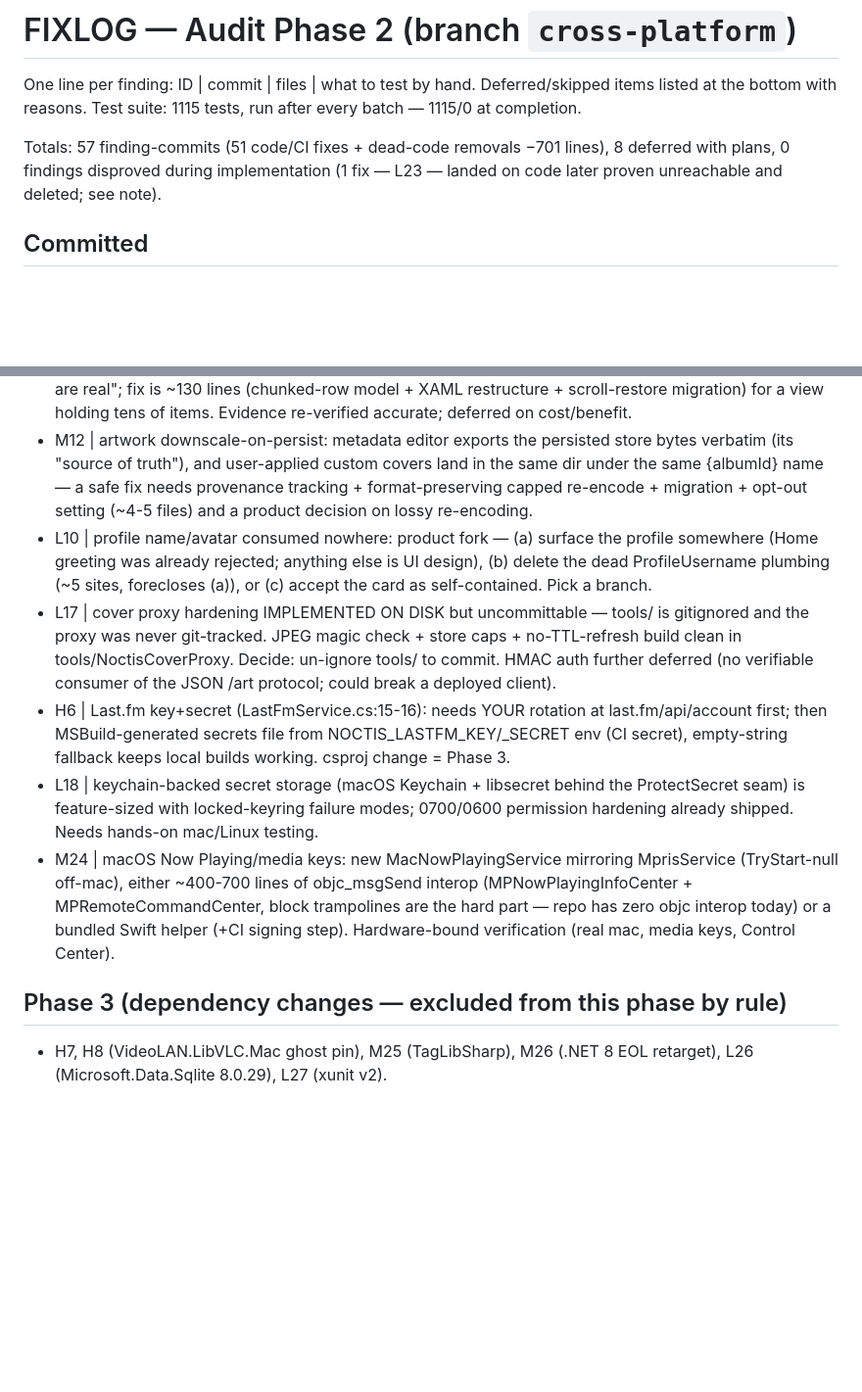
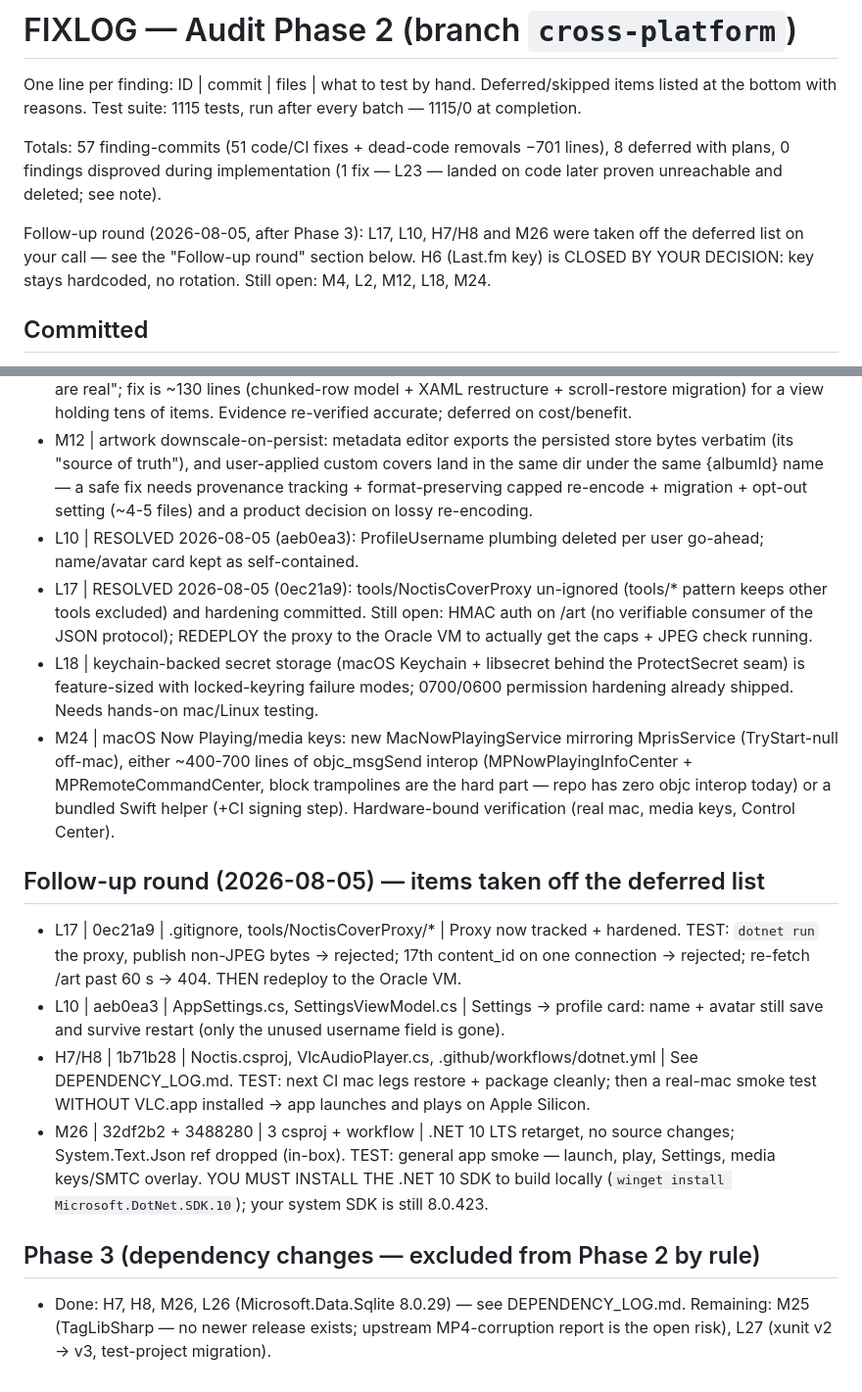
Before and after one commit to heartached/Noctis, a Markdown page: FIXLOG.md, 2 parts joined by grey strips. Shown at 98% size. Drawn GitHub-style; blank space fills up the shorter version.

```diff
--- a/FIXLOG.md
+++ b/FIXLOG.md
@@ -3,6 +3,8 @@
 One line per finding: ID | commit | files | what to test by hand. Deferred/skipped items listed at the bottom with reasons. Test suite: 1115 tests, run after every batch — 1115/0 at completion.
 
 Totals: 57 finding-commits (51 code/CI fixes + dead-code removals −701 lines), 8 deferred with plans, 0 findings disproved during implementation (1 fix — L23 — landed on code later proven unreachable and deleted; see note).
+
+Follow-up round (2026-08-05, after Phase 3): L17, L10, H7/H8 and M26 were taken off the deferred list on your call — see the "Follow-up round" section below. H6 (Last.fm key) is CLOSED BY YOUR DECISION: key stays hardcoded, no rotation. Still open: M4, L2, M12, L18, M24.
 
 ## Committed
 
@@ -69,12 +71,18 @@ Totals: 57 finding-commits (51 code/CI fixes + dead-code removals −701 lines),
 - M4 | remote-stream gapless/crossfade requires remote-capable PrepareNext (FromLocation/ParseNetwork), lifting !isRemote gates in VlcAudioPlayer + 2 File.Exists bails in PlayerViewModel, grace tuning, URL token scrubbing — a ~150+ line cross-file feature needing a real media server to verify.
 - L2 | playlist-tile virtualization: audit's own risk note says "not worth the churn unless large playlist counts are real"; fix is ~130 lines (chunked-row model + XAML restructure + scroll-restore migration) for a view holding tens of items. Evidence re-verified accurate; deferred on cost/benefit.
 - M12 | artwork downscale-on-persist: metadata editor exports the persisted store bytes verbatim (its "source of truth"), and user-applied custom covers land in the same dir under the same {albumId} name — a safe fix needs provenance tracking + format-preserving capped re-encode + migration + opt-out setting (~4-5 files) and a product decision on lossy re-encoding.
-- L10 | profile name/avatar consumed nowhere: product fork — (a) surface the profile somewhere (Home greeting was already rejected; anything else is UI design), (b) delete the dead ProfileUsername plumbing (~5 sites, forecloses (a)), or (c) accept the card as self-contained. Pick a branch.
-- L17 | cover proxy hardening IMPLEMENTED ON DISK but uncommittable — tools/ is gitignored and the proxy was never git-tracked. JPEG magic check + store caps + no-TTL-refresh build clean in tools/NoctisCoverProxy. Decide: un-ignore tools/ to commit. HMAC auth further deferred (no verifiable consumer of the JSON /art protocol; could break a deployed client).
-- H6 | Last.fm key+secret (LastFmService.cs:15-16): needs YOUR rotation at last.fm/api/account first; then MSBuild-generated secrets file from NOCTIS_LASTFM_KEY/_SECRET env (CI secret), empty-string fallback keeps local builds working. csproj change = Phase 3.
+- L10 | RESOLVED 2026-08-05 (aeb0ea3): ProfileUsername plumbing deleted per user go-ahead; name/avatar card kept as self-contained.
+- L17 | RESOLVED 2026-08-05 (0ec21a9): tools/NoctisCoverProxy un-ignored (tools/* pattern keeps other tools excluded) and hardening committed. Still open: HMAC auth on /art (no verifiable consumer of the JSON protocol); REDEPLOY the proxy to the Oracle VM to actually get the caps + JPEG check running.
 - L18 | keychain-backed secret storage (macOS Keychain + libsecret behind the ProtectSecret seam) is feature-sized with locked-keyring failure modes; 0700/0600 permission hardening already shipped. Needs hands-on mac/Linux testing.
 - M24 | macOS Now Playing/media keys: new MacNowPlayingService mirroring MprisService (TryStart-null off-mac), either ~400-700 lines of objc_msgSend interop (MPNowPlayingInfoCenter + MPRemoteCommandCenter, block trampolines are the hard part — repo has zero objc interop today) or a bundled Swift helper (+CI signing step). Hardware-bound verification (real mac, media keys, Control Center).
 
-## Phase 3 (dependency changes — excluded from this phase by rule)
+## Follow-up round (2026-08-05) — items taken off the deferred list
 
-- H7, H8 (VideoLAN.LibVLC.Mac ghost pin), M25 (TagLibSharp), M26 (.NET 8 EOL retarget), L26 (Microsoft.Data.Sqlite 8.0.29), L27 (xunit v2).
+- L17 | 0ec21a9 | .gitignore, tools/NoctisCoverProxy/* | Proxy now tracked + hardened. TEST: `dotnet run` the proxy, publish non-JPEG bytes → rejected; 17th content_id on one connection → rejected; re-fetch /art past 60 s → 404. THEN redeploy to the Oracle VM.
+- L10 | aeb0ea3 | AppSettings.cs, SettingsViewModel.cs | Settings → profile card: name + avatar still save and survive restart (only the unused username field is gone).
+- H7/H8 | 1b71b28 | Noctis.csproj, VlcAudioPlayer.cs, .github/workflows/dotnet.yml | See DEPENDENCY_LOG.md. TEST: next CI mac legs restore + package cleanly; then a real-mac smoke test WITHOUT VLC.app installed → app launches and plays on Apple Silicon.
+- M26 | 32df2b2 + 3488280 | 3 csproj + workflow | .NET 10 LTS retarget, no source changes; System.Text.Json ref dropped (in-box). TEST: general app smoke — launch, play, Settings, media keys/SMTC overlay. YOU MUST INSTALL THE .NET 10 SDK to build locally (`winget install Microsoft.DotNet.SDK.10`); your system SDK is still 8.0.423.
+
+## Phase 3 (dependency changes — excluded from Phase 2 by rule)
+
+- Done: H7, H8, M26, L26 (Microsoft.Data.Sqlite 8.0.29) — see DEPENDENCY_LOG.md. Remaining: M25 (TagLibSharp — no newer release exists; upstream MP4-corruption report is the open risk), L27 (xunit v2 → v3, test-project migration).
```
Also changed, not shown: DEPENDENCY_LOG.md (+12 -2 lines).
